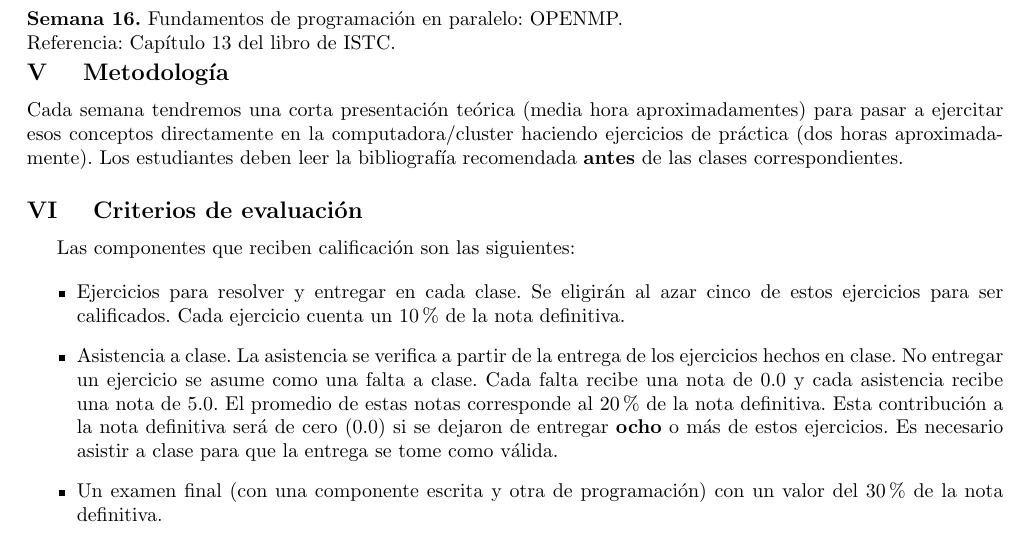
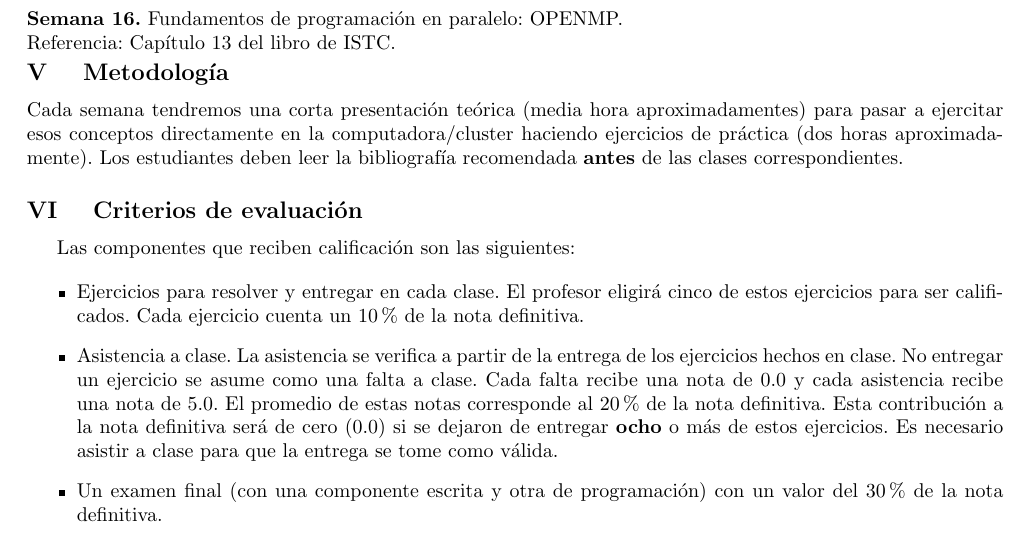
Before and after one commit to ComputoCienciasUniandes/MetodosComputacionalesAvanzados, a LaTeX document (programa/programa.tex): part of page 2 of 3, cut so that both start at the same text. Compiled offline with pdfLaTeX.

Commit message:
programa

```diff
--- a/programa/programa.tex
+++ b/programa/programa.tex
@@ -263,7 +263,7 @@ Las componentes que reciben calificaci\'on son las siguientes:
 \begin{itemize}
 \item
 Ejercicios para resolver y entregar en cada clase.
-Se eligir\'an al azar cinco de estos ejercicios para ser calificados.
+El profesor eligir\'a cinco de estos ejercicios para ser calificados.
 Cada ejercicio cuenta un $10\%$ de la nota definitiva.
 
 \item
```
Also changed, not shown: programa/programa.pdf.
